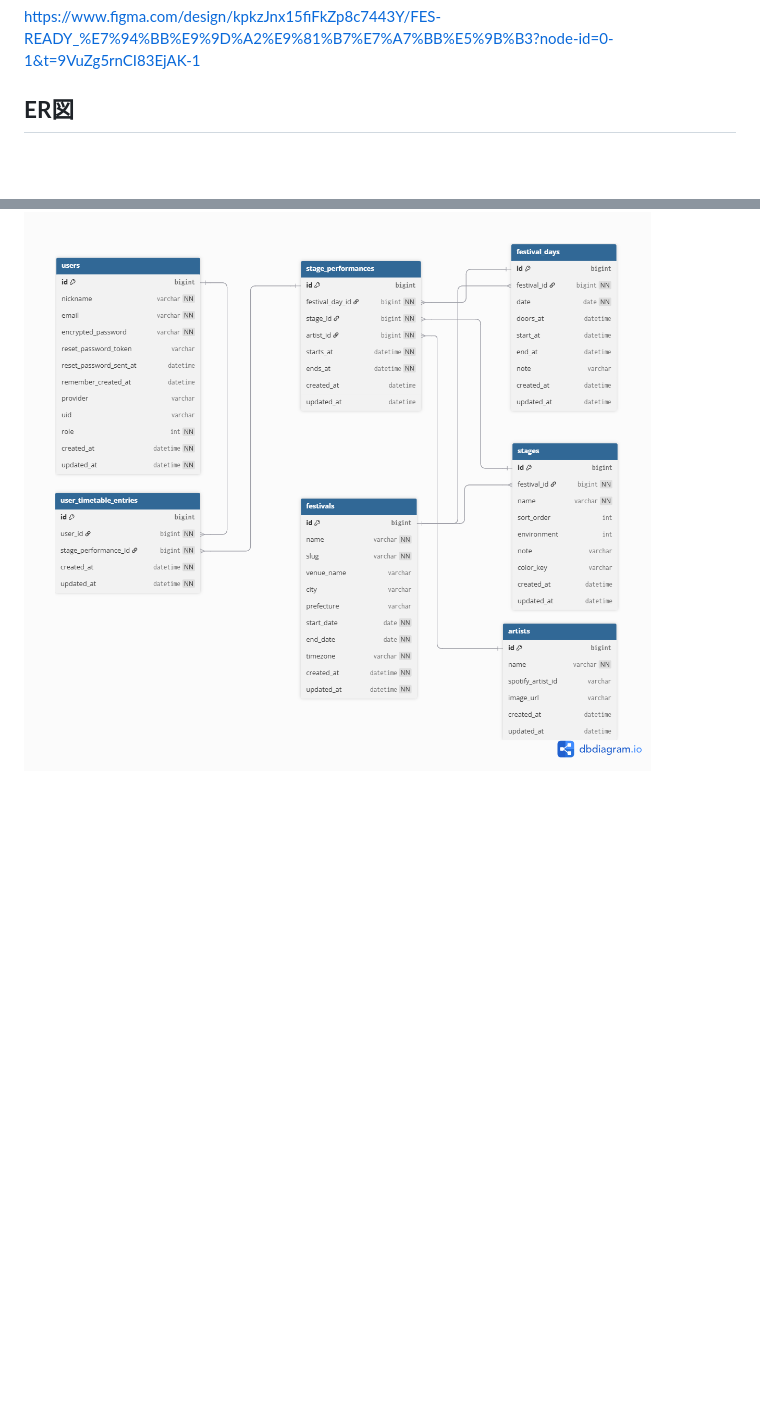
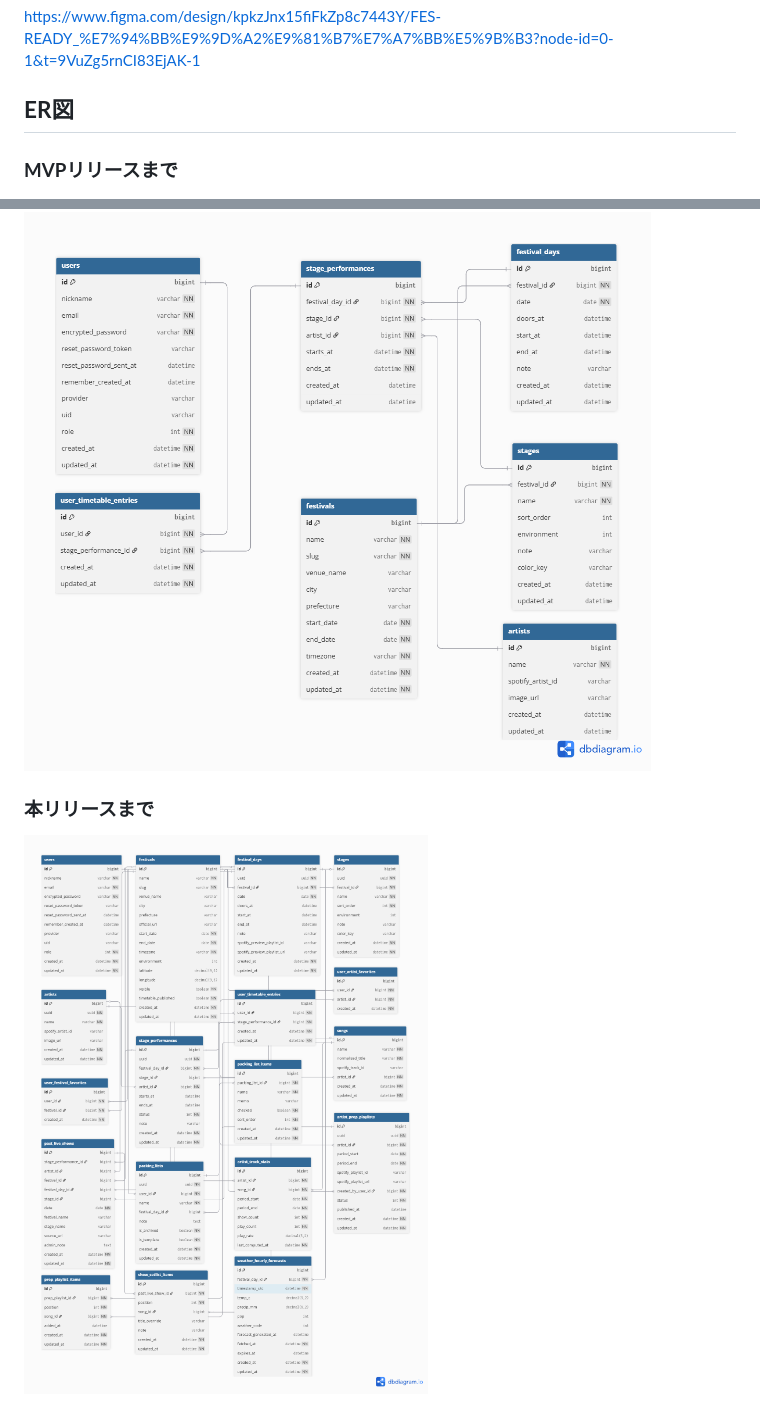
Before and after one commit to hinata7777/fes_ready, a Markdown page: README.md, 2 parts joined by grey strips. GitHub-like rendering; pictures changed too: FESREADY_本リリース_ER図.png (added); blank space fills up the shorter version.

Commit message:
[add]本リリースまでのER図を追加

```diff
--- a/README.md
+++ b/README.md
@@ -134,4 +134,8 @@ https://www.figma.com/design/kpkzJnx15fiFkZp8c7443Y/FES-READY_%E7%94%BB%E9%9D%A2
 
 ## **ER図**
 
+### **MVPリリースまで**
 ![alt text](FESREADY_MVP_ER図.png)
+
+### **本リリースまで**
+![alt text](FESREADY_本リリース_ER図.png)
```
